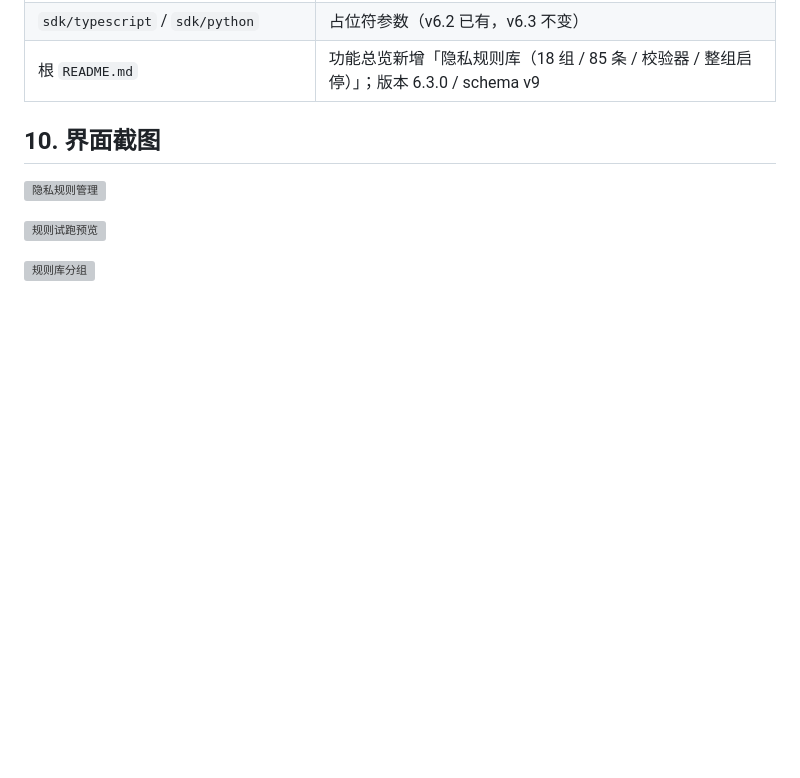
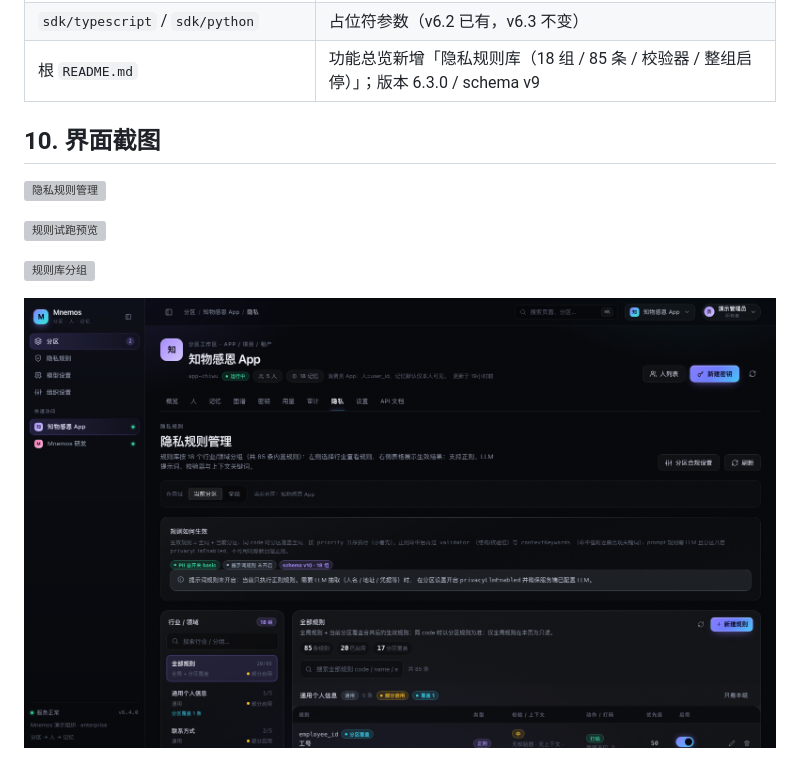
Before and after one commit to yechao666/mnemos, a Markdown page: docs/privacy-rules.md, the part around the change. Rendered like a GitHub page; pictures changed too: docs/screenshots/v6.5-01-privacy-industry-nav.png (added); blank space fills up the shorter version; grey boxes are pictures that could not be loaded.

```diff
--- a/docs/privacy-rules.md
+++ b/docs/privacy-rules.md
@@ -462,3 +462,5 @@ POST   /api/ops/jobs/tick                                      # 已有
 ![规则试跑预览](screenshots/v6.2-02-privacy-preview.png)
 
 ![规则库分组](screenshots/v6.3-01-privacy-library.png)
+
+![左侧行业导航 + 右侧规则表格](screenshots/v6.5-01-privacy-industry-nav.png)
```
Also changed, not shown: docs/screenshots/v6.5-02-privacy-group-finance.png (added), 3 other files.
